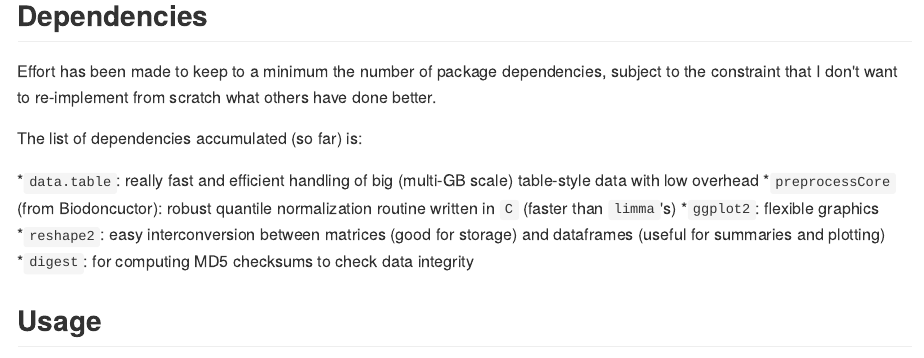
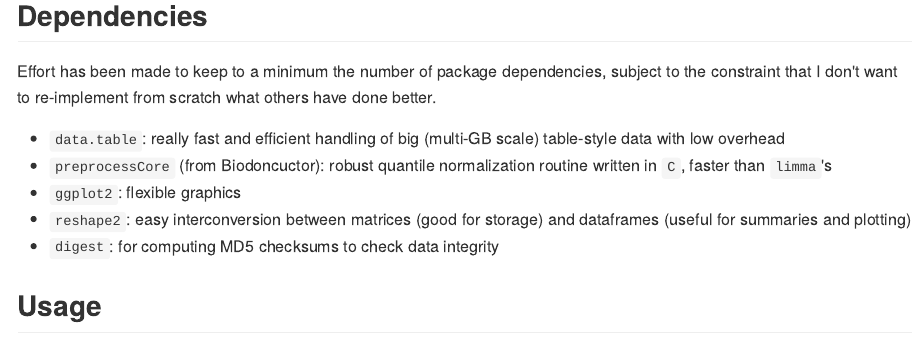
Before and after one commit to andrewparkermorgan/argyle, an R Markdown document (README.Rmd): the page in a window 1100 px wide, from 190 px down. The pictures show the output file README.md that the author committed with the source, drawn offline in the style of GitHub.

Commit message:
update README; whitespace bug in bullet points

````diff
--- a/README.Rmd
+++ b/README.Rmd
@@ -21,13 +21,12 @@ An `R` package for import, QC and (some) analysis of genotyping and hybridizatio
 ## Dependencies
 Effort has been made to keep to a minimum the number of package dependencies, subject to the constraint that I don't want to re-implement from scratch what others have done better.
 
-The list of dependencies accumulated (so far) is:
+* `data.table`: really fast and efficient handling of big (multi-GB scale) table-style data with low overhead
+* `preprocessCore` (from Biodoncuctor): robust quantile normalization routine written in `C`, faster than `limma`'s
+* `ggplot2`: flexible graphics
+* `reshape2`: easy interconversion between matrices (good for storage) and dataframes (useful for summaries and plotting)
+* `digest`: for computing MD5 checksums to check data integrity
 
-*`data.table`: really fast and efficient handling of big (multi-GB scale) table-style data with low overhead
-*`preprocessCore` (from Biodoncuctor): robust quantile normalization routine written in `C` (faster than `limma`'s)
-*`ggplot2`: flexible graphics
-*`reshape2`: easy interconversion between matrices (good for storage) and dataframes (useful for summaries and plotting)
-*`digest`: for computing MD5 checksums to check data integrity
 
 ## Usage
 ```{r, eval=FALSE}
````
Also changed, not shown: README.html (added), README.md.
